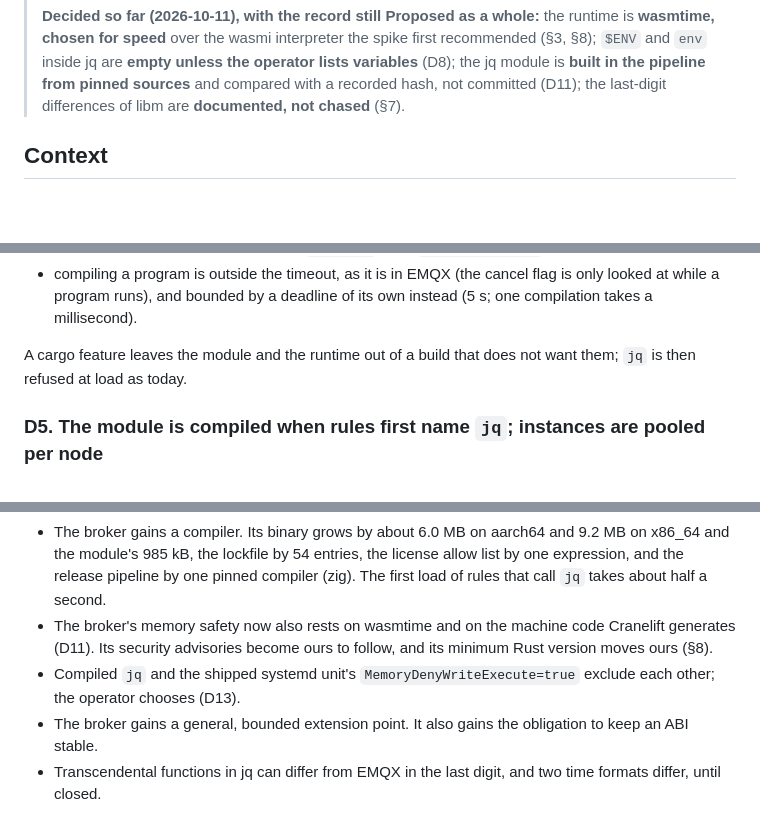
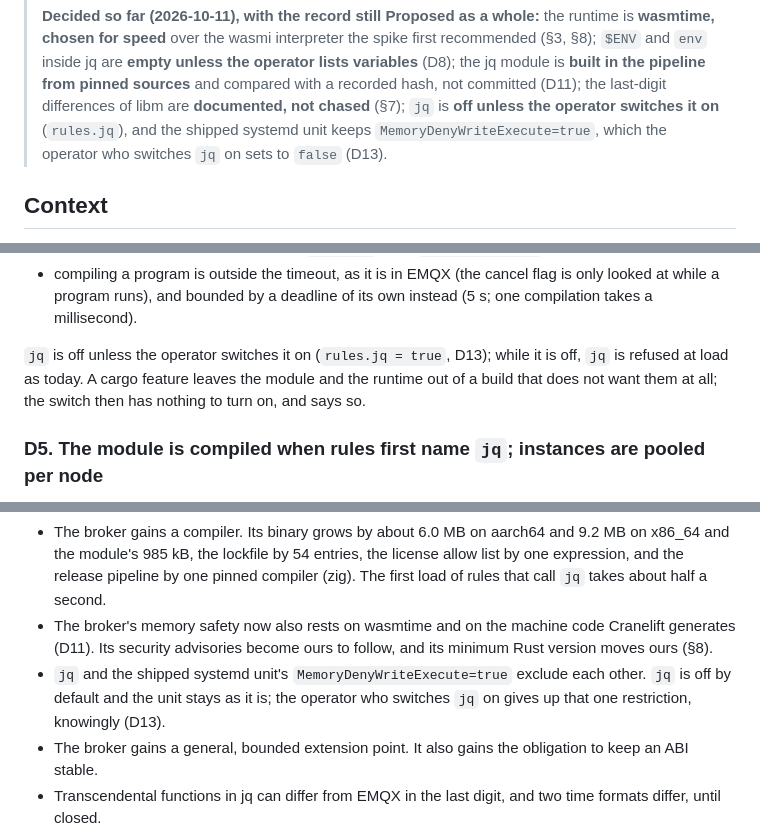
Before and after one commit to mbilling/fss-mqtt-broker, a Markdown page: docs/adr/0086-wasm-rule-functions.md, 3 parts joined by grey strips. GitHub-like rendering; blank space fills up the shorter version.

```diff
--- a/docs/adr/0086-wasm-rule-functions.md
+++ b/docs/adr/0086-wasm-rule-functions.md
@@ -19,7 +19,9 @@
 > (§3, §8); `$ENV` and `env` inside jq are **empty unless the operator lists variables**
 > (D8); the jq module is **built in the pipeline from pinned sources** and compared with a
 > recorded hash, not committed (D11); the last-digit differences of libm are **documented,
-> not chased** (§7).
+> not chased** (§7); `jq` is **off unless the operator switches it on** (`rules.jq`), and
+> the shipped systemd unit keeps `MemoryDenyWriteExecute=true`, which the operator who
+> switches `jq` on sets to `false` (D13).
 
 ## Context
 
@@ -476,8 +478,10 @@ to a 16.8 MB image; §8) and provides `jq/2` and `jq/3` with EMQX's semantics:
   looked at while a program runs), and bounded by a deadline of its own instead (5 s; one
   compilation takes a millisecond).
 
-A cargo feature leaves the module and the runtime out of a build that does not want them;
-`jq` is then refused at load as today.
+`jq` is off unless the operator switches it on (`rules.jq = true`, D13); while it is off,
+`jq` is refused at load as today. A cargo feature leaves the module and the runtime out of
+a build that does not want them at all; the switch then has nothing to turn on, and says
+so.
 
 ### D5. The module is compiled when rules first name `jq`; instances are pooled per node
 
@@ -688,8 +709,9 @@ delivers `jq`.
 - The broker's memory safety now also rests on wasmtime and on the machine code Cranelift
   generates (D11). Its security advisories become ours to follow, and its minimum Rust
   version moves ours (§8).
-- Compiled `jq` and the shipped systemd unit's `MemoryDenyWriteExecute=true` exclude each
-  other; the operator chooses (D13).
+- `jq` and the shipped systemd unit's `MemoryDenyWriteExecute=true` exclude each other.
+  `jq` is off by default and the unit stays as it is; the operator who switches `jq` on
+  gives up that one restriction, knowingly (D13).
 - The broker gains a general, bounded extension point. It also gains the obligation to keep
   an ABI stable.
 - Transcendental functions in jq can differ from EMQX in the last digit, and two time
```
Also changed, not shown: other parts of docs/adr/0086-wasm-rule-functions.md (+50 -35 lines), docs/delivery/0086-wasm-rule-functions.md (+6 -4 lines), docs/delivery/STATUS.md (+1 -1 lines).
